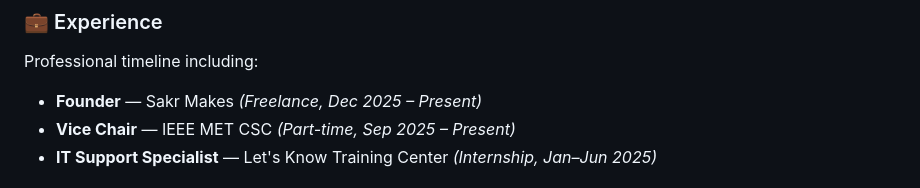
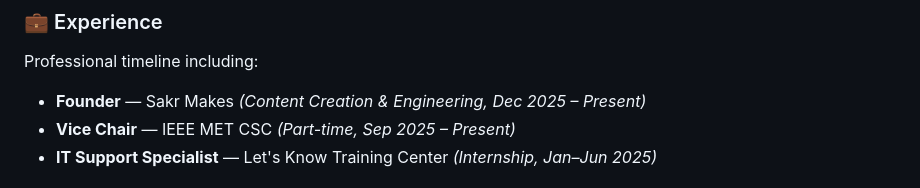
Before and after one commit to M0hamedSakr/Sakr-Makes, a Markdown page: README.md, the part around the change. Drawn GitHub-style.

Commit message:
docs: update Sakr Makes experience description in README

```diff
--- a/README.md
+++ b/README.md
@@ -71,7 +71,7 @@ Full-screen landing with animated brand showcase card, typing effect, interactiv
 
 ### 💼 Experience
 Professional timeline including:
-- **Founder** — Sakr Makes *(Freelance, Dec 2025 – Present)*
+- **Founder** — Sakr Makes *(Content Creation & Engineering, Dec 2025 – Present)*
 - **Vice Chair** — IEEE MET CSC *(Part-time, Sep 2025 – Present)*
 - **IT Support Specialist** — Let's Know Training Center *(Internship, Jan–Jun 2025)*
 
```
